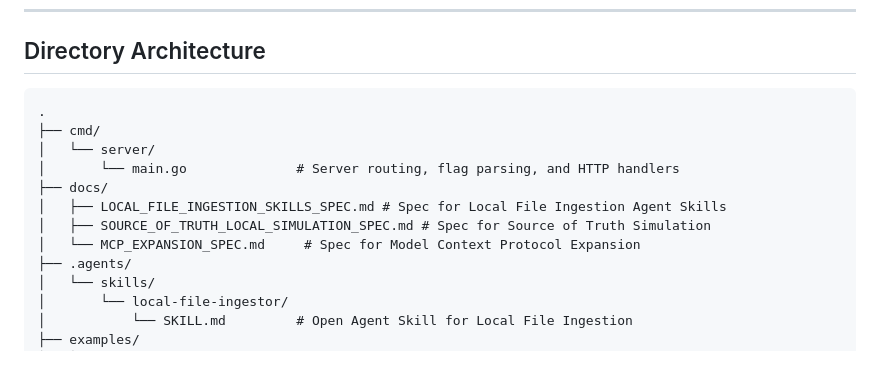
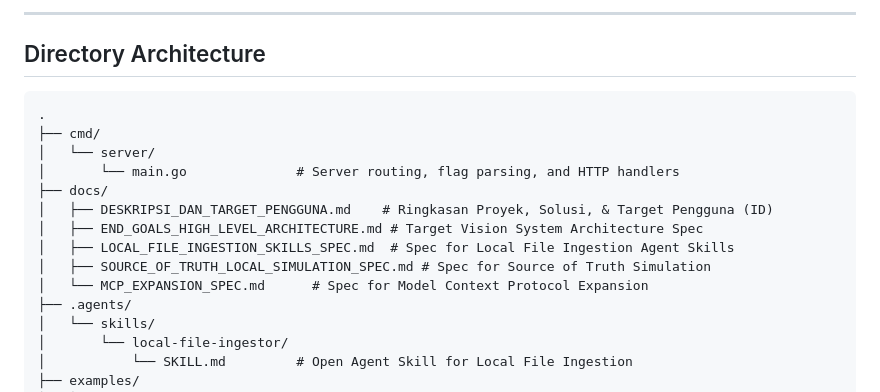
Before and after one commit to khhini/open-knowledge-engine, a Markdown page: README.md, the part around one of its changes. GitHub-like rendering; blank space fills up the shorter version.

Commit message:
feat: update architecture diagram documentations

````diff
--- a/README.md
+++ b/README.md
@@ -79,3 +175,5 @@ Computes credibility at read-time instead of storing static scores:
+---
+
 ## Directory Architecture
 
 ```text
@@ -84,9 +182,11 @@ Computes credibility at read-time instead of storing static scores:
 │   └── server/
 │       └── main.go              # Server routing, flag parsing, and HTTP handlers
 ├── docs/
-│   ├── LOCAL_FILE_INGESTION_SKILLS_SPEC.md # Spec for Local File Ingestion Agent Skills
+│   ├── DESKRIPSI_DAN_TARGET_PENGGUNA.md    # Ringkasan Proyek, Solusi, & Target Pengguna (ID)
+│   ├── END_GOALS_HIGH_LEVEL_ARCHITECTURE.md # Target Vision System Architecture Spec
+│   ├── LOCAL_FILE_INGESTION_SKILLS_SPEC.md  # Spec for Local File Ingestion Agent Skills
 │   ├── SOURCE_OF_TRUTH_LOCAL_SIMULATION_SPEC.md # Spec for Source of Truth Simulation
-│   └── MCP_EXPANSION_SPEC.md     # Spec for Model Context Protocol Expansion
+│   └── MCP_EXPANSION_SPEC.md      # Spec for Model Context Protocol Expansion
 ├── .agents/
 │   └── skills/
 │       └── local-file-ingestor/
````
Also changed, not shown: other parts of README.md (+96 -0 lines).
